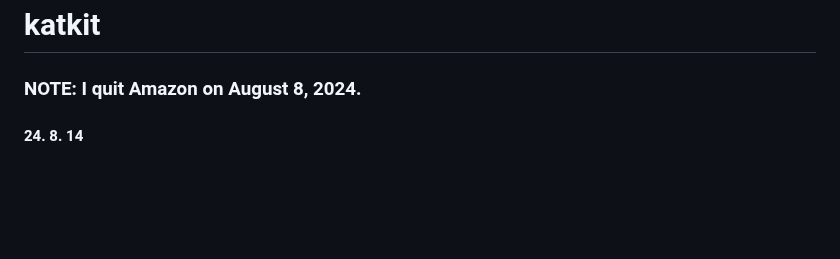
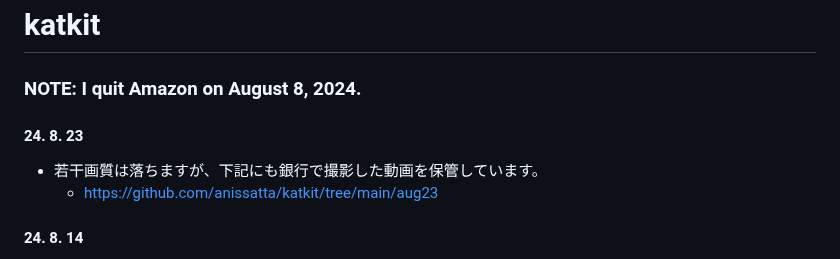
Before and after one commit to anissatta/katkit, a Markdown page: README.md, the part around the change. Rendered like a GitHub page; blank space fills up the shorter version.

```diff
--- a/README.md
+++ b/README.md
@@ -1,5 +1,9 @@
 # katkit
 ### NOTE: I quit Amazon on August 8, 2024.
+
+#### 24. 8. 23
+- 若干画質は落ちますが、下記にも銀行で撮影した動画を保管しています。
+  - https://github.com/anissatta/katkit/tree/main/aug23
 
 #### 24. 8. 14
 
```
